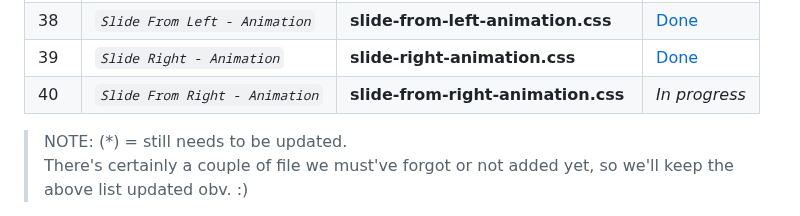
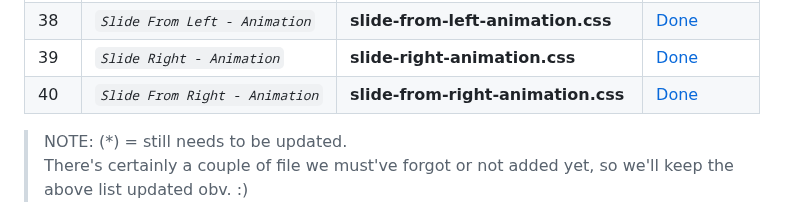
Before and after one commit to abraham-ukachi/blog-js, a Markdown page: README.md, the part around the change. GitHub-like rendering.

Commit message:
Status update: Slide From Right - Animation is *done*

```diff
--- a/README.md
+++ b/README.md
@@ -210,7 +210,7 @@ These are some of the things we did or plan to do, in addition to this project's
 | 37 | *`Slide Left - Animation`* | **slide-left-animation.css** | [Done](./assets/animations/slide-left-animation.css) |
 | 38 | *`Slide From Left - Animation`* | **slide-from-left-animation.css** | [Done](./assets/animations/slide-from-left-animation.css) |
 | 39 | *`Slide Right - Animation`* | **slide-right-animation.css** | [Done](./assets/animations/slide-right-animation.css) |
-| 40 | *`Slide From Right - Animation`* | **slide-from-right-animation.css** | _*In progress*_ |
+| 40 | *`Slide From Right - Animation`* | **slide-from-right-animation.css** | [Done](./assets/animations/slide-from-right-animation.css) |
 
 
 > NOTE: (\*) = still needs to be updated. <br>
```
